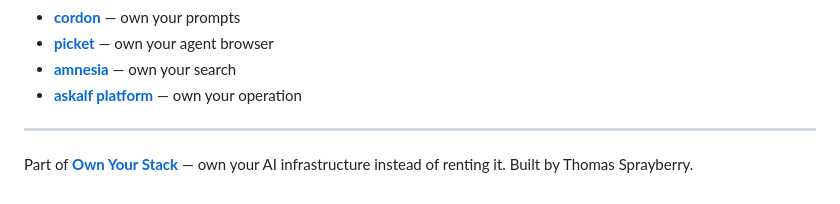
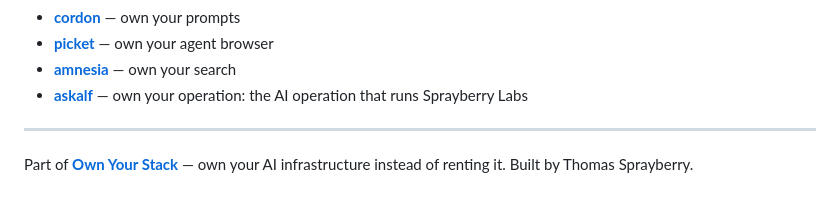
Before and after one commit to askalf/browser-bridge, a Markdown page: README.md, the part around the change. Drawn GitHub-style.

Commit message:
README: align askalf framing to the operation story

```diff
--- a/README.md
+++ b/README.md
@@ -285,7 +285,7 @@ Part of **[Own Your Stack](https://github.com/askalf)** — open tools for ownin
 - **[cordon](https://github.com/askalf/cordon)** — own your prompts
 - **[picket](https://github.com/askalf/picket)** — own your agent browser
 - **[amnesia](https://github.com/askalf/amnesia)** — own your search
-- **[askalf platform](https://askalf.org)** — own your operation
+- **[askalf](https://askalf.org)** — own your operation: the AI operation that runs Sprayberry Labs
 
 ---
 Part of **[Own Your Stack](https://github.com/askalf)** — own your AI infrastructure instead of renting it. Built by Thomas Sprayberry.
```
